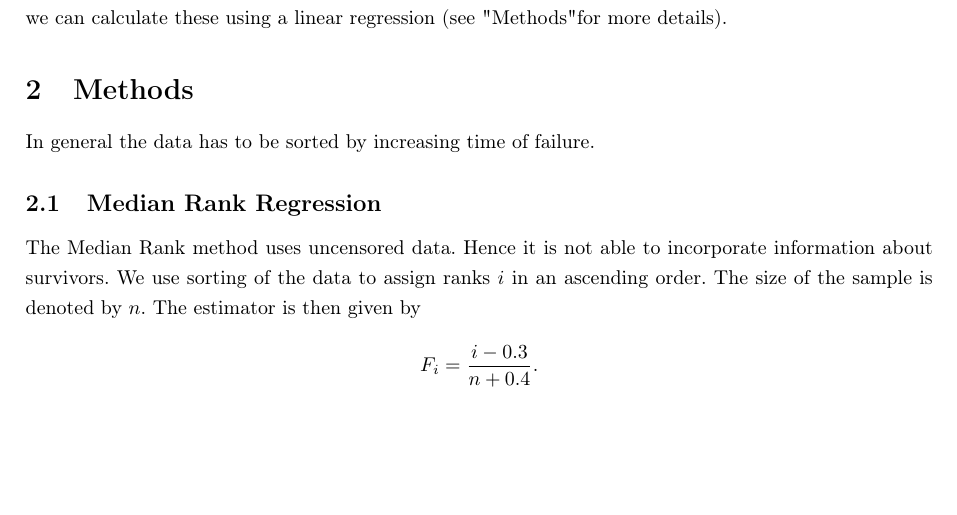
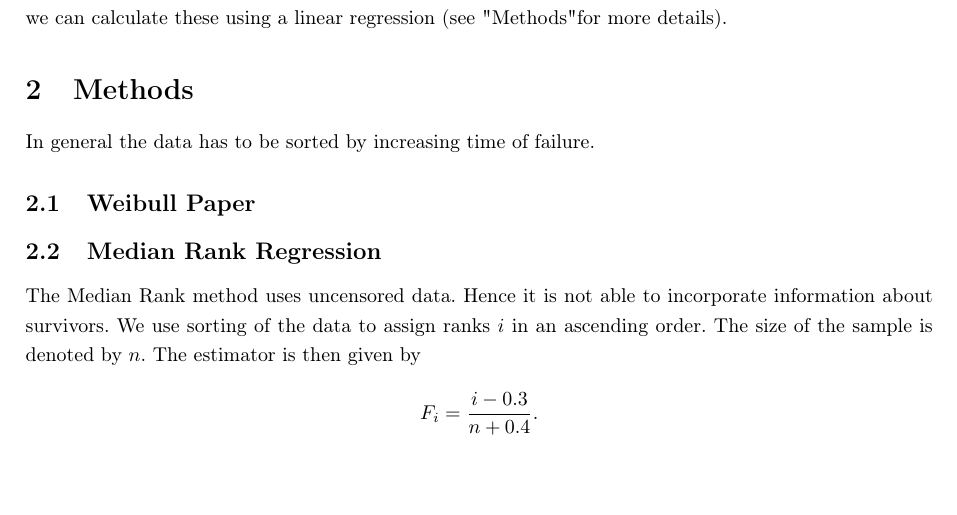
Before and after one commit to jwalc/WeibullApp, a LaTeX document (documentation/Documentation.tex, which reads documentation/parts/methods.tex): part of page 1 of 3, cut so that both start at the same text, the shorter picture padded with empty space. Compiled offline with pdfLaTeX.

Commit message:
Adds empty subsection for Weibull Paper

```diff
--- a/documentation/parts/methods.tex
+++ b/documentation/parts/methods.tex
@@ -1,5 +1,7 @@
 \section{Methods}
 In general the data has to be sorted by increasing time of failure.
+
+\subsection{Weibull Paper}
 
 \subsection{Median Rank Regression}
 The Median Rank method uses uncensored data. Hence it is not able to incorporate information about survivors.
```
